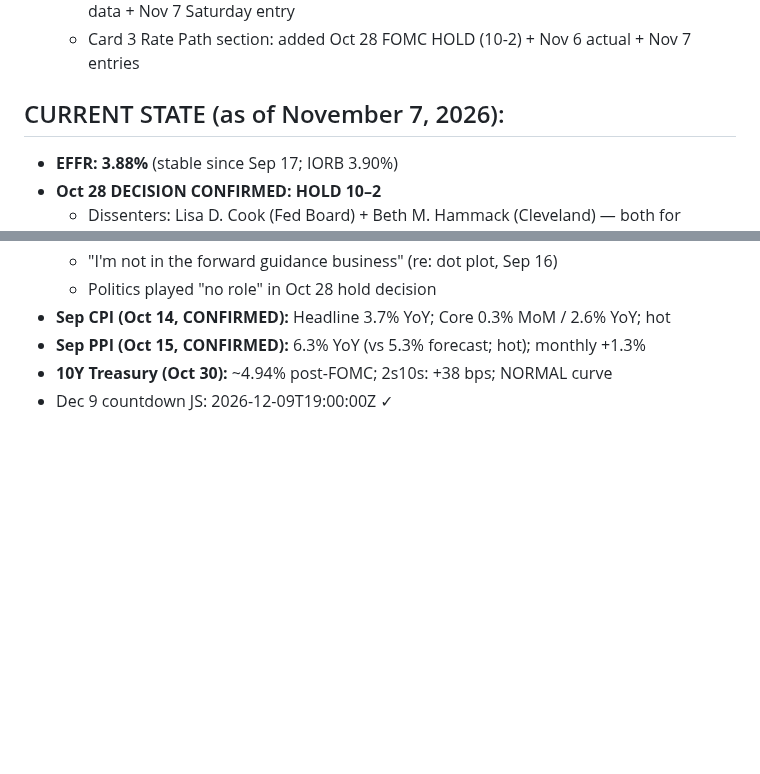
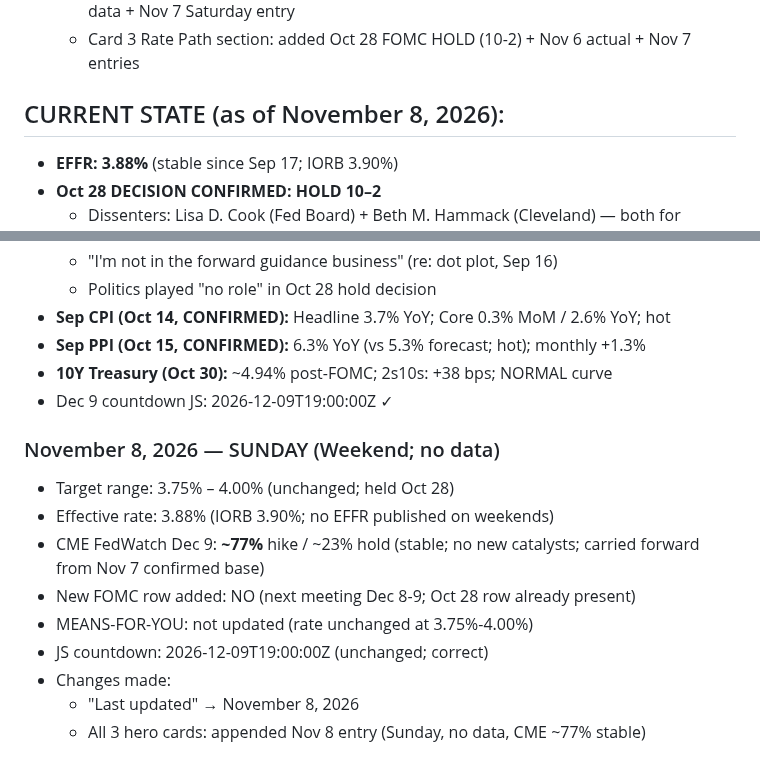
Before and after one commit to cleary0720-cell/macro-brief, a Markdown page: _agent-memory/fed-tracker.md, 2 parts joined by grey strips. Rendered like a GitHub page; blank space fills up the shorter version.

Commit message:
Update Fed Tracker agent memory — November 8, 2026
Co-Authored-By: Claude Sonnet 4.6 <noreply@anthropic.com>
Claude-Session: https://claude.ai/code/session_01ALknQZoTdNT8tzGybA7sog

```diff
--- a/_agent-memory/fed-tracker.md
+++ b/_agent-memory/fed-tracker.md
@@ -137,7 +137,7 @@ git add/commit/push works directly. Pre-authenticated via GitHub App. Never use
   - All 3 hero card main notes: replaced "not yet confirmed" Nov 6 entry with actual payroll data + Nov 7 Saturday entry
   - Card 3 Rate Path section: added Oct 28 FOMC HOLD (10-2) + Nov 6 actual + Nov 7 entries
 
-## CURRENT STATE (as of November 7, 2026):
+## CURRENT STATE (as of November 8, 2026):
 - **EFFR: 3.88%** (stable since Sep 17; IORB 3.90%)
 - **Oct 28 DECISION CONFIRMED: HOLD 10–2**
   - Dissenters: Lisa D. Cook (Fed Board) + Beth M. Hammack (Cleveland) — both for +25bps hike
@@ -162,3 +162,14 @@ git add/commit/push works directly. Pre-authenticated via GitHub App. Never use
 - **Sep PPI (Oct 15, CONFIRMED):** 6.3% YoY (vs 5.3% forecast; hot); monthly +1.3%
 - **10Y Treasury (Oct 30):** ~4.94% post-FOMC; 2s10s: +38 bps; NORMAL curve
 - Dec 9 countdown JS: 2026-12-09T19:00:00Z ✓
+
+### November 8, 2026 — SUNDAY (Weekend; no data)
+- Target range: 3.75% – 4.00% (unchanged; held Oct 28)
+- Effective rate: 3.88% (IORB 3.90%; no EFFR published on weekends)
+- CME FedWatch Dec 9: **~77%** hike / ~23% hold (stable; no new catalysts; carried forward from Nov 7 confirmed base)
+- New FOMC row added: NO (next meeting Dec 8-9; Oct 28 row already present)
+- MEANS-FOR-YOU: not updated (rate unchanged at 3.75%-4.00%)
+- JS countdown: 2026-12-09T19:00:00Z (unchanged; correct)
+- Changes made:
+  - "Last updated" → November 8, 2026
+  - All 3 hero cards: appended Nov 8 entry (Sunday, no data, CME ~77% stable)
```
Also changed, not shown: other parts of _agent-memory/fed-tracker.md (+1 -1 lines).
